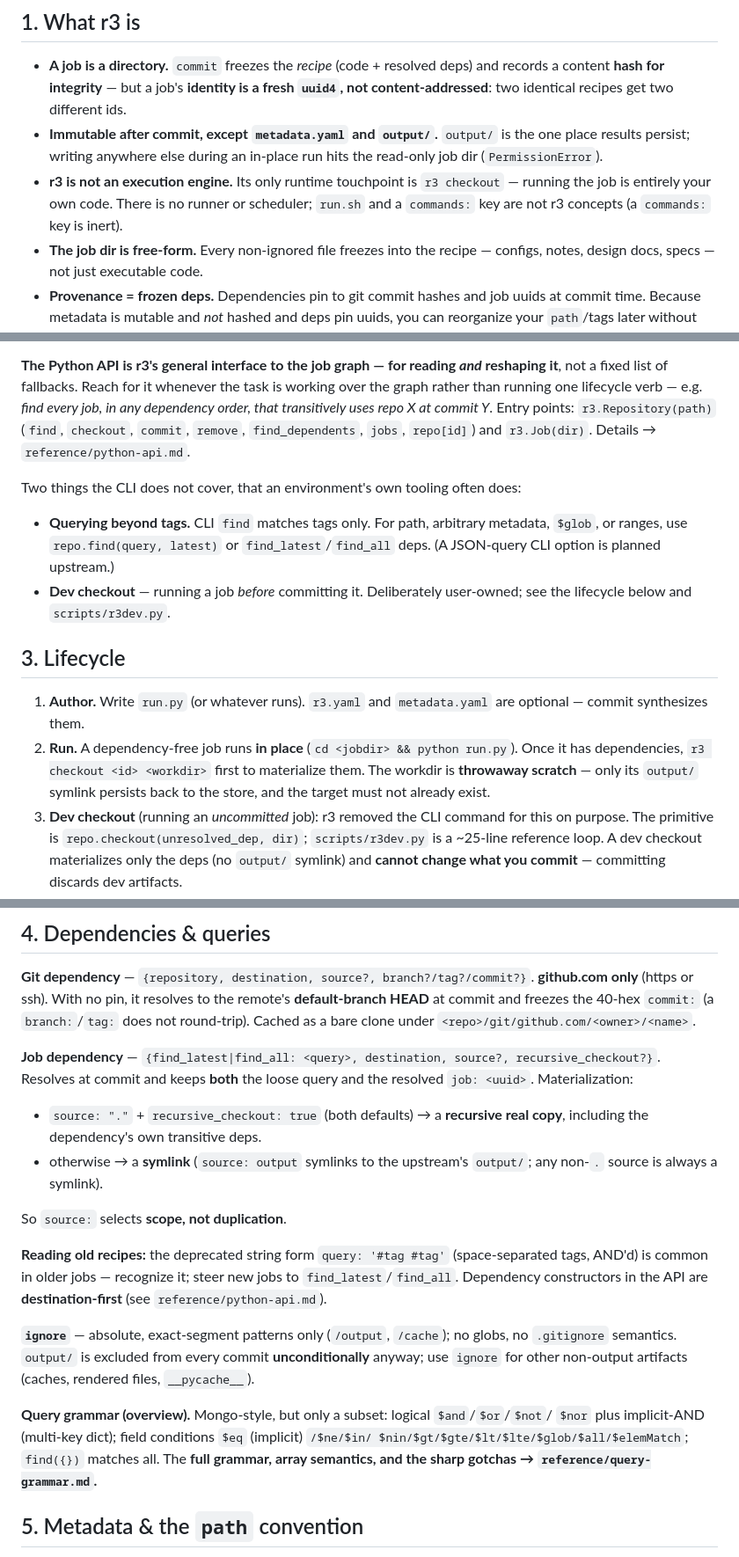
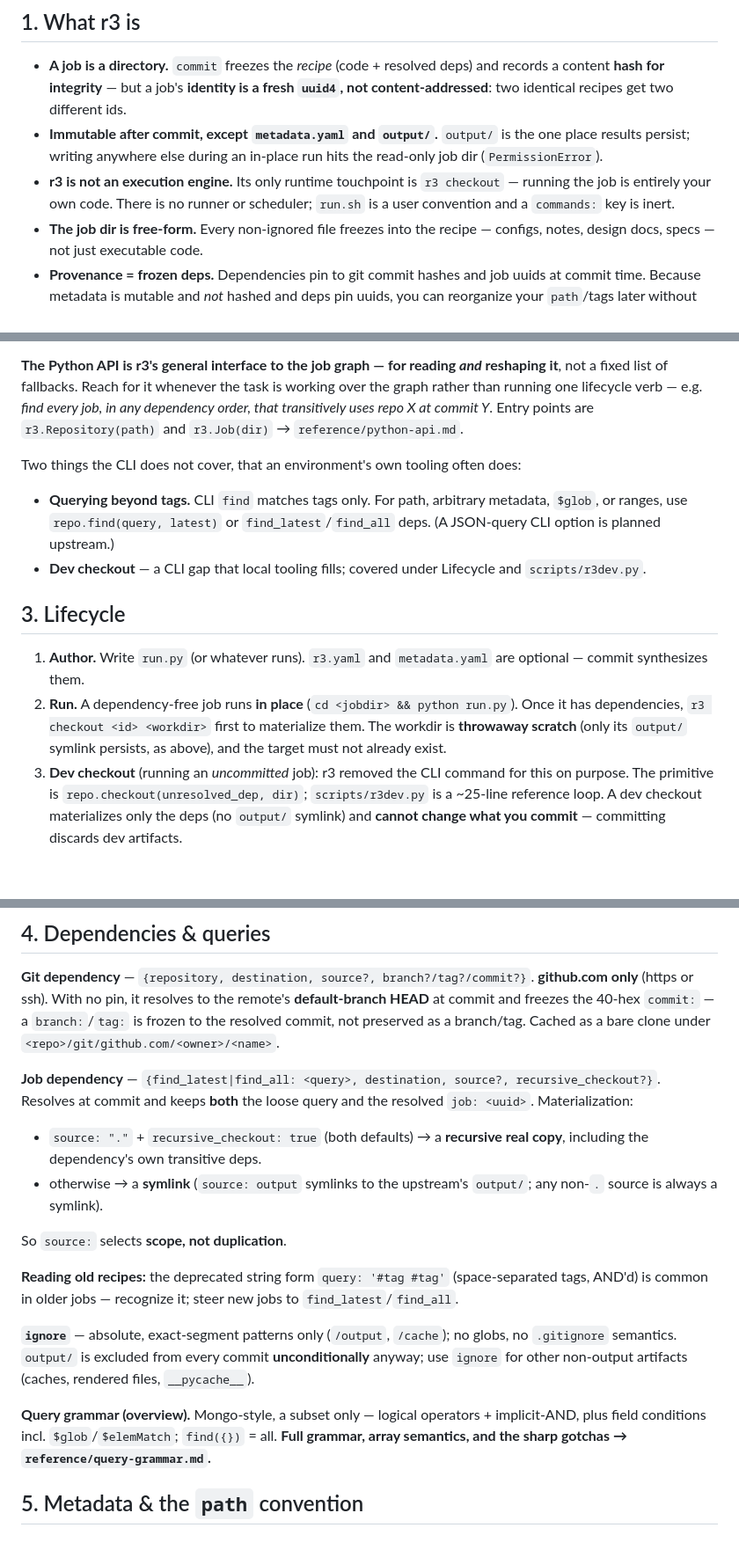
Before and after one commit to matthias-k/r3-tooling, a Markdown page: skills/r3/SKILL.md, 3 parts joined by grey strips. Shown at 88% size. Drawn GitHub-style; blank space fills up the shorter version.

Commit message:
refactor(r3-skill): dedupe SKILL.md against reference files, quality trims

```diff
--- a/skills/r3/SKILL.md
+++ b/skills/r3/SKILL.md
@@ -23,7 +23,7 @@ This is a terse, task-indexed reference; detail lives in the sibling files
   job dir (`PermissionError`).
 - **r3 is not an execution engine.** Its only runtime touchpoint is `r3 checkout` —
   running the job is entirely your own code. There is no runner or scheduler; `run.sh`
-  and a `commands:` key are not r3 concepts (a `commands:` key is inert).
+  is a user convention and a `commands:` key is inert.
 - **The job dir is free-form.** Every non-ignored file freezes into the recipe — configs,
   notes, design docs, specs — not just executable code.
 - **Provenance = frozen deps.** Dependencies pin to git commit hashes and job uuids at
@@ -52,17 +52,16 @@ Every verb but `init` reads the repository from `$R3_REPOSITORY` or `--repositor
 **The Python API is r3's general interface to the job graph — for reading *and* reshaping
 it**, not a fixed list of fallbacks. Reach for it whenever the task is working over the
 graph rather than running one lifecycle verb — e.g. *find every job, in any dependency
-order, that transitively uses repo X at commit Y*. Entry points: `r3.Repository(path)`
-(`find`, `checkout`, `commit`, `remove`, `find_dependents`, `jobs`, `repo[id]`) and
-`r3.Job(dir)`. Details → `reference/python-api.md`.
+order, that transitively uses repo X at commit Y*. Entry points are `r3.Repository(path)`
+and `r3.Job(dir)` → `reference/python-api.md`.
 
 Two things the CLI does not cover, that an environment's own tooling often does:
 
 - **Querying beyond tags.** CLI `find` matches tags only. For path, arbitrary metadata,
   `$glob`, or ranges, use `repo.find(query, latest)` or `find_latest`/`find_all` deps. (A
   JSON-query CLI option is planned upstream.)
-- **Dev checkout** — running a job *before* committing it. Deliberately user-owned; see the
-  lifecycle below and `scripts/r3dev.py`.
+- **Dev checkout** — a CLI gap that local tooling fills; covered under Lifecycle and
+  `scripts/r3dev.py`.
 
 ## 3. Lifecycle
 
@@ -70,8 +69,8 @@ Two things the CLI does not cover, that an environment's own tooling often does:
    optional — commit synthesizes them.
 2. **Run.** A dependency-free job runs **in place** (`cd <jobdir> && python run.py`). Once
    it has dependencies, `r3 checkout <id> <workdir>` first to materialize them. The workdir
-   is **throwaway scratch** — only its `output/` symlink persists back to the store, and the
-   target must not already exist.
+   is **throwaway scratch** (only its `output/` symlink persists, as above), and the target
+   must not already exist.
 3. **Dev checkout** (running an *uncommitted* job): r3 removed the CLI command for this on
    purpose. The primitive is `repo.checkout(unresolved_dep, dir)`; `scripts/r3dev.py` is a
    ~25-line reference loop. A dev checkout materializes only the deps (no `output/` symlink)
@@ -87,8 +86,9 @@ Two things the CLI does not cover, that an environment's own tooling often does:
 
 **Git dependency** — `{repository, destination, source?, branch?/tag?/commit?}`.
 **github.com only** (https or ssh). With no pin, it resolves to the remote's
-**default-branch HEAD** at commit and freezes the 40-hex `commit:` (a `branch:`/`tag:` does
-not round-trip). Cached as a bare clone under `<repo>/git/github.com/<owner>/<name>`.
+**default-branch HEAD** at commit and freezes the 40-hex `commit:` — a `branch:`/`tag:` is
+frozen to the resolved commit, not preserved as a branch/tag. Cached as a bare clone under
+`<repo>/git/github.com/<owner>/<name>`.
 
 **Job dependency** — `{find_latest|find_all: <query>, destination, source?,
 recursive_checkout?}`. Resolves at commit and keeps **both** the loose query and the
@@ -103,17 +103,15 @@ So `source:` selects **scope, not duplication**.
 
 **Reading old recipes:** the deprecated string form `query: '#tag #tag'` (space-separated
 tags, AND'd) is common in older jobs — recognize it; steer new jobs to
-`find_latest`/`find_all`. Dependency constructors in the API are **destination-first** (see
-`reference/python-api.md`).
+`find_latest`/`find_all`.
 
 **`ignore`** — absolute, exact-segment patterns only (`/output`, `/cache`); no globs, no
 `.gitignore` semantics. `output/` is excluded from every commit **unconditionally** anyway;
 use `ignore` for other non-output artifacts (caches, rendered files, `__pycache__`).
 
-**Query grammar (overview).** Mongo-style, but only a subset: logical `$and`/`$or`/`$not`/
-`$nor` plus implicit-AND (multi-key dict); field conditions `$eq` (implicit) `/$ne/$in/
-$nin/$gt/$gte/$lt/$lte/$glob/$all/$elemMatch`; `find({})` matches all. The **full grammar,
-array semantics, and the sharp gotchas → `reference/query-grammar.md`.**
+**Query grammar (overview).** Mongo-style, a subset only — logical operators + implicit-AND,
+plus field conditions incl. `$glob`/`$elemMatch`; `find({})` = all. **Full grammar, array
+semantics, and the sharp gotchas → `reference/query-grammar.md`.**
 
 ## 5. Metadata & the `path` convention
 
```
